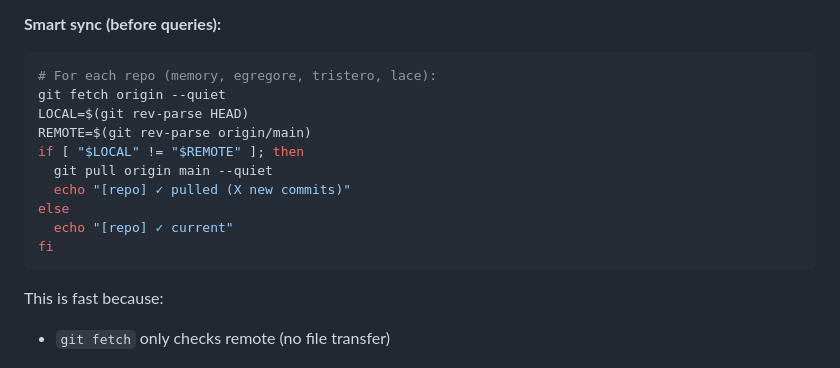
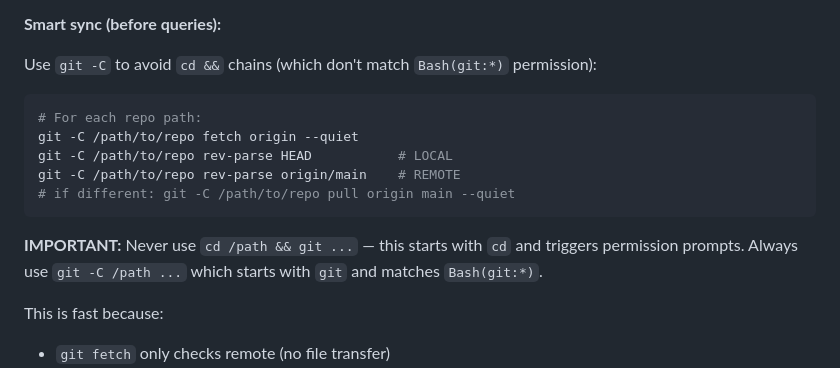
Before and after one commit to Curve-Labs/egregore-site, a Markdown page: skills/cl-collaborator/SKILL.md, the part around the change. Rendered like a GitHub page.

Commit message:
Fix: use git -C to avoid permission prompts in /pull and /activity
The cd && git pattern doesn't match Bash(git:*) permission since
the command starts with cd. Using git -C /path starts with git
and runs without prompting.

🤖 Generated with [Claude Code](https://claude.com/claude-code)

Co-Authored-By: Claude Opus 4.5 <noreply@anthropic.com>

````diff
--- a/skills/cl-collaborator/SKILL.md
+++ b/skills/cl-collaborator/SKILL.md
@@ -656,18 +656,17 @@ Fast, personal view of what's happening — your projects, your sessions, team a
 
 **Smart sync (before queries):**
 
+Use `git -C` to avoid `cd &&` chains (which don't match `Bash(git:*)` permission):
+
 ```bash
-# For each repo (memory, egregore, tristero, lace):
-git fetch origin --quiet
-LOCAL=$(git rev-parse HEAD)
-REMOTE=$(git rev-parse origin/main)
-if [ "$LOCAL" != "$REMOTE" ]; then
-  git pull origin main --quiet
-  echo "[repo] ✓ pulled (X new commits)"
-else
-  echo "[repo] ✓ current"
-fi
+# For each repo path:
+git -C /path/to/repo fetch origin --quiet
+git -C /path/to/repo rev-parse HEAD           # LOCAL
+git -C /path/to/repo rev-parse origin/main    # REMOTE
+# if different: git -C /path/to/repo pull origin main --quiet
 ```
+
+**IMPORTANT:** Never use `cd /path && git ...` — this starts with `cd` and triggers permission prompts. Always use `git -C /path ...` which starts with `git` and matches `Bash(git:*)`.
 
 This is fast because:
 - `git fetch` only checks remote (no file transfer)
````
